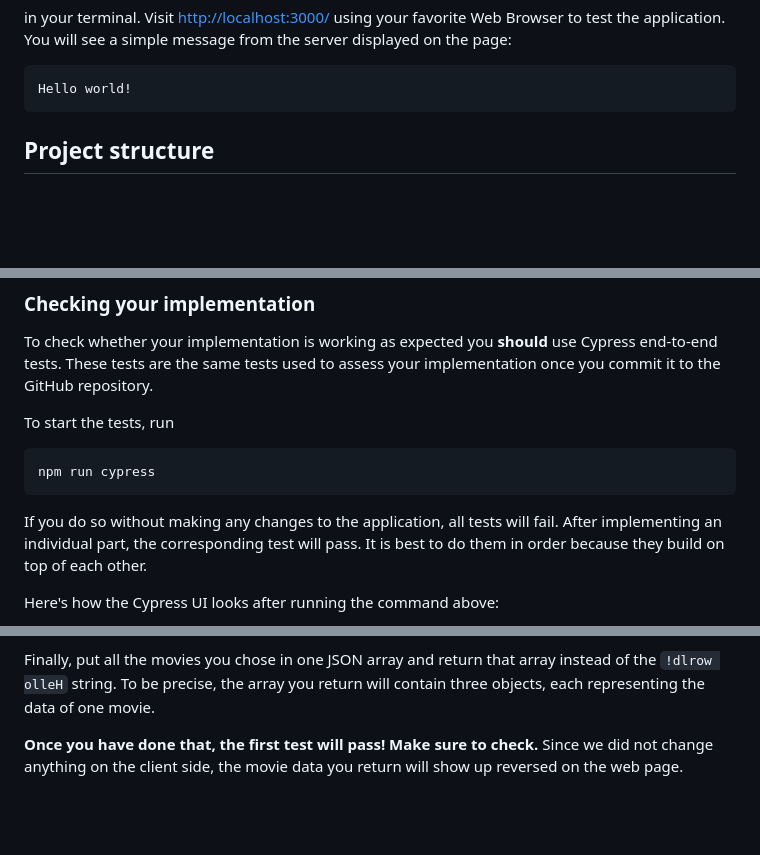
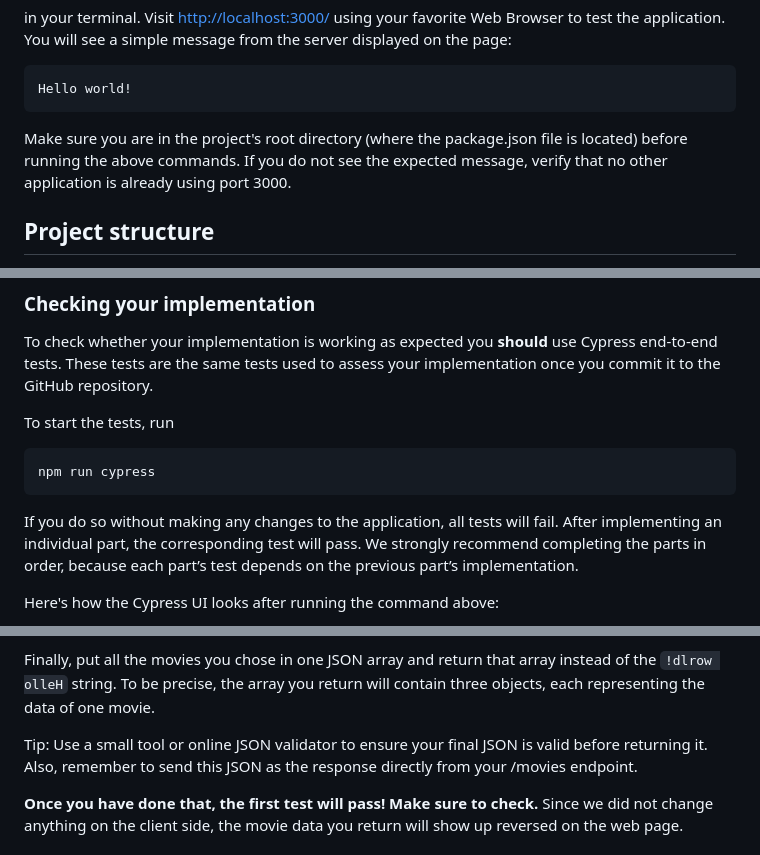
Before and after one commit to FH-Campus-Wien-WEB/web24-exercise-1, a Markdown page: README.md, 3 parts joined by grey strips. Rendered like a GitHub page; blank space fills up the shorter version.

Commit message:
Update README.md
text update

```diff
--- a/README.md
+++ b/README.md
@@ -31,6 +31,8 @@ After starting the server you should see the message
 in your terminal. Visit [http://localhost:3000/](http://localhost:3000/) using your favorite Web Browser to test the application. You will see a simple message from the server displayed on the page:
 
     Hello world!
+
+Make sure you are in the project's root directory (where the package.json file is located) before running the above commands. If you do not see the expected message, verify that no other application is already using port 3000.
 
 ## Project structure
 
@@ -80,7 +82,7 @@ To start the tests, run
 
     npm run cypress
 
-If you do so without making any changes to the application, all tests will fail. After implementing an individual part, the corresponding test will pass. It is best to do them in order because they build on top of each other.
+If you do so without making any changes to the application, all tests will fail. After implementing an individual part, the corresponding test will pass. We strongly recommend completing the parts in order, because each part’s test depends on the previous part’s implementation.
 
 Here's how the Cypress UI looks after running the command above:
 
@@ -141,6 +143,8 @@ You may have noticed that all properties have String values, even numerical data
 1. Reforamt *imdbRating* to be a number
 
 Finally, put all the movies you chose in one JSON array and return that array instead of the `!dlrow olleH` string. To be precise, the array you return will contain three objects, each representing the data of one movie.
+
+Tip: Use a small tool or online JSON validator to ensure your final JSON is valid before returning it. Also, remember to send this JSON as the response directly from your /movies endpoint.
 
 **Once you have done that, the first test will pass! Make sure to check.** Since we did not change anything on the client side, the movie data you return will show up reversed on the web page.
 
```
Also changed, not shown: other parts of README.md (+1 -0 lines).
